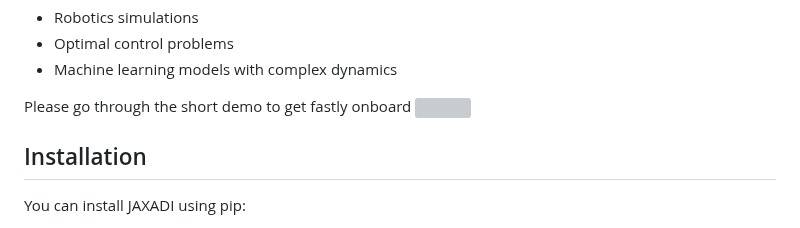
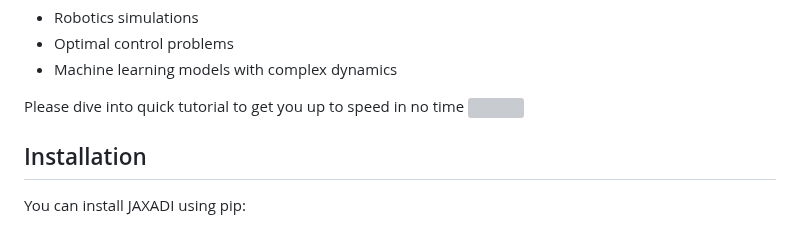
Before and after one commit to based-robotics/jaxadi, a Markdown page: README.md, the part around the change. GitHub-like rendering; grey boxes are pictures that could not be loaded.

Commit message:
minor readme change

```diff
--- a/README.md
+++ b/README.md
@@ -19,7 +19,7 @@ JAXADI can be particularly useful in scenarios involving:
 - Optimal control problems
 - Machine learning models with complex dynamics
 
-Please go through the short demo to get fastly onboard <a href="https://colab.research.google.com/github/based-robotics/jaxadi/blob/master/examples/_demo.ipynb"><img src="https://colab.research.google.com/assets/colab-badge.svg" width="120" align="center"/></a>
+Please dive into quick tutorial to get you up to speed in no time <a href="https://colab.research.google.com/github/based-robotics/jaxadi/blob/master/examples/_demo.ipynb"><img src="https://colab.research.google.com/assets/colab-badge.svg" width="120" align="center"/></a>
 
 
 ## Installation
```
